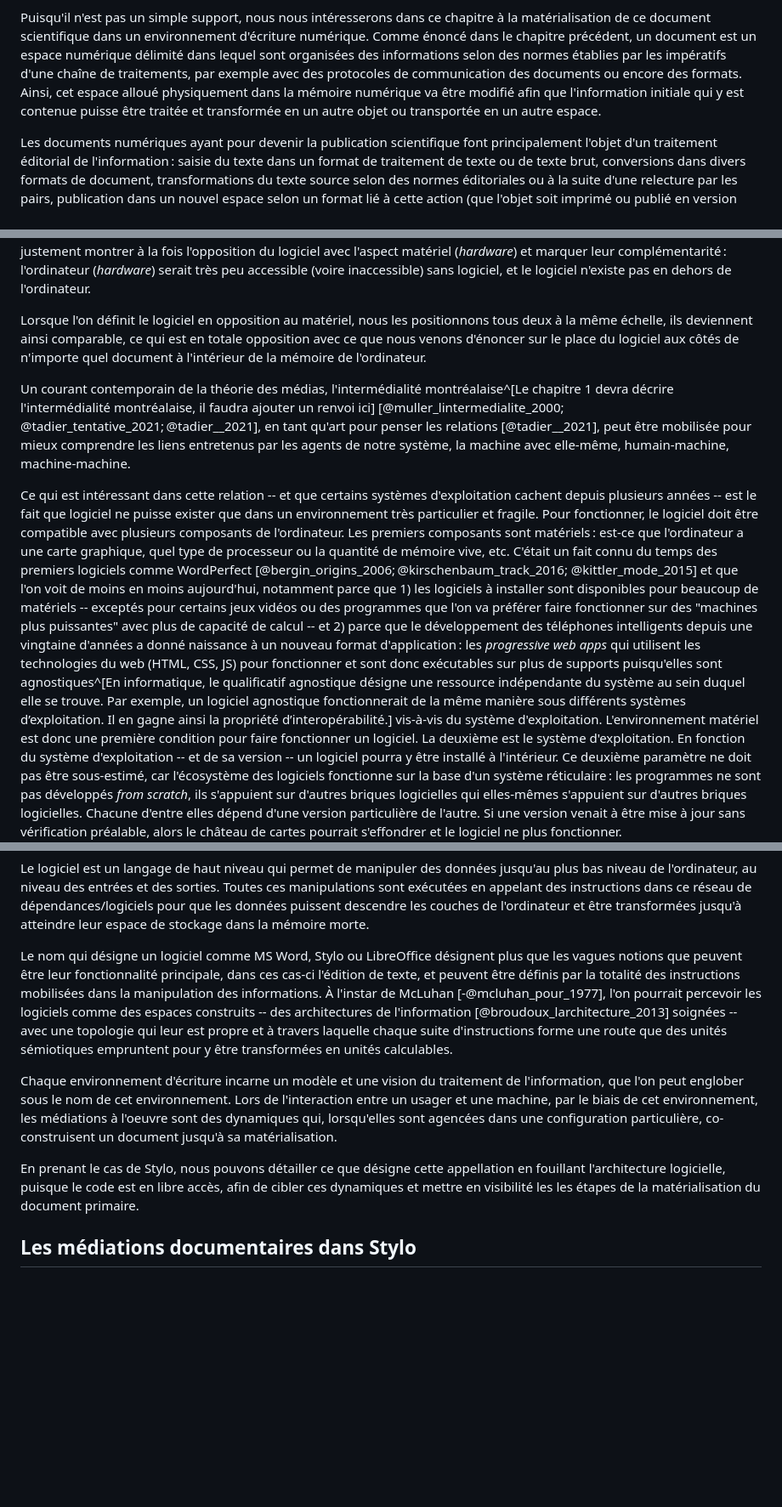
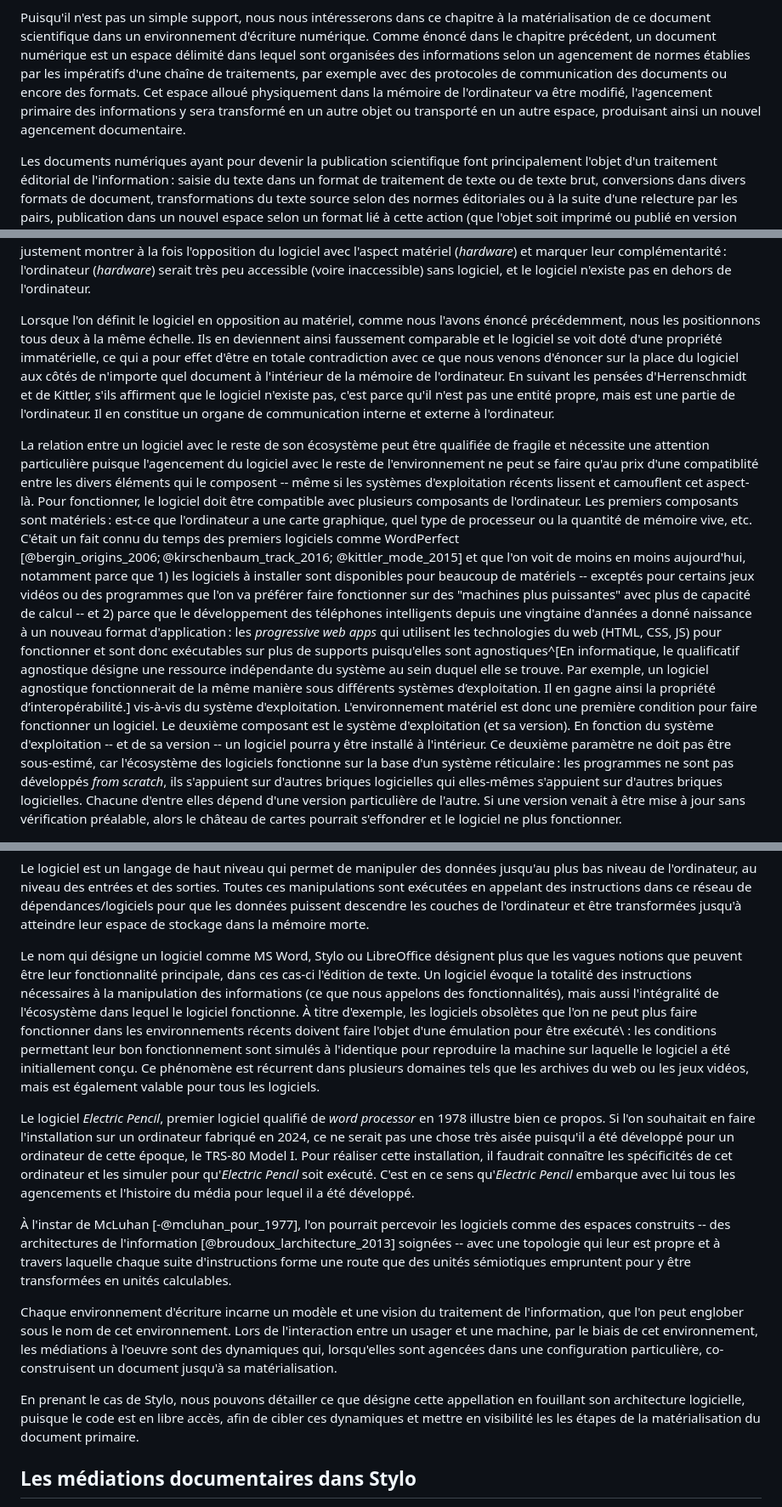
Before and after one commit to RochDLY/pandoc-site, a Markdown page: src/posts/2024-05-06-la-saisie-du-texte-dans-un-nouveau-document.md, 3 parts joined by grey strips. Shown at 85% size. Drawn GitHub-style; blank space fills up the shorter version.

Commit message:
billet sur la matérialisation du document dans Stylo
correction de la première partie du chapitre (ça commence à ressembler à qqch)

```diff
--- a/src/posts/2024-05-06-la-saisie-du-texte-dans-un-nouveau-document.md
+++ b/src/posts/2024-05-06-la-saisie-du-texte-dans-un-nouveau-document.md
@@ -20,13 +20,14 @@ sa matérialité, un élément constitutif du sens accordé au message qu'il por
 Puisqu'il n'est pas un simple support, nous nous intéresserons dans ce chapitre
 à la matérialisation de ce document scientifique dans un environnement d'écriture
 numérique.
-Comme énoncé dans le chapitre précédent, un document est un espace
-numérique délimité dans lequel sont organisées des informations selon des normes
+Comme énoncé dans le chapitre précédent, un document numérique est un espace
+délimité dans lequel sont organisées des informations selon un agencement de normes
 établies par les impératifs d'une chaîne de traitements, par exemple avec des
 protocoles de communication des documents ou encore des formats.
-Ainsi, cet espace alloué physiquement dans la mémoire numérique
-va être modifié afin que l'information initiale qui y est contenue puisse
-être traitée et transformée en un autre objet ou transportée en un autre espace.
+Cet espace alloué physiquement dans la mémoire de l'ordinateur
+va être modifié, l'agencement primaire des informations y sera
+transformé en un autre objet ou transporté en un autre espace, produisant ainsi
+un nouvel agencement documentaire.
 
 Les documents numériques ayant pour devenir la publication scientifique
 font principalement l'objet d'un traitement éditorial de l'information : saisie du
@@ -1050,23 +1051,23 @@ complémentarité : l'ordinateur (_hardware_) serait très peu accessible (voi
 inaccessible) sans logiciel, et le logiciel n'existe pas en dehors de
 l'ordinateur.
 
-Lorsque l'on définit le logiciel en opposition au matériel, nous les
-positionnons tous deux à la même échelle, ils deviennent ainsi comparable, ce
-qui est en totale opposition avec ce que nous venons d'énoncer sur le place du
-logiciel aux côtés de n'importe quel document à l'intérieur de la mémoire de
-l'ordinateur.
-
-Un courant contemporain de la théorie des médias, l'intermédialité
-montréalaise^[Le chapitre 1 devra décrire l'intermédialité
-montréalaise, il faudra ajouter un renvoi ici] [@muller_lintermedialite_2000; @tadier_tentative_2021; @tadier__2021],
-en tant qu'art pour penser les relations
-[@tadier__2021], peut être mobilisée pour mieux comprendre les liens
-entretenus par les agents de notre système, la machine avec elle-même,
-humain-machine, machine-machine.
-
-Ce qui est intéressant dans cette relation -- et que certains systèmes
-d'exploitation cachent depuis plusieurs années -- est le fait que logiciel ne
-puisse exister que dans un environnement très particulier et fragile.
+Lorsque l'on définit le logiciel en opposition au matériel, comme nous l'avons
+énoncé précédemment, nous les positionnons tous deux à la même échelle.
+Ils en deviennent ainsi faussement comparable et le logiciel se voit doté d'une
+propriété immatérielle, ce qui a pour effet d'être
+en totale contradiction avec ce que nous venons d'énoncer
+sur la place du logiciel aux côtés de n'importe quel document à l'intérieur de la
+mémoire de l'ordinateur.
+En suivant les pensées d'Herrenschmidt et de Kittler, s'ils affirment que le
+logiciel n'existe pas, c'est parce qu'il n'est pas une entité propre, mais est
+une partie de l'ordinateur. Il en constitue un organe de communication interne
+et externe à l'ordinateur.
+
+La relation entre un logiciel avec le reste de son écosystème peut être
+qualifiée de fragile et nécessite une attention particulière puisque
+l'agencement du logiciel avec le reste de l'environnement ne peut se
+faire qu'au prix d'une compatiblité entre les divers éléments qui le composent
+-- même si les systèmes d'exploitation récents lissent et camouflent cet aspect-là.
 Pour fonctionner, le logiciel doit être compatible avec plusieurs composants de
 l'ordinateur. Les premiers composants sont matériels : est-ce que l'ordinateur a
 une carte graphique, quel type de processeur ou la quantité de mémoire vive,
@@ -1087,7 +1088,7 @@ même manière sous différents systèmes d’exploitation. Il en gagne ainsi la
 propriété d’interopérabilité.] vis-à-vis du système d'exploitation.
 L'environnement matériel est donc une première condition pour faire fonctionner
 un logiciel.
-La deuxième est le système d'exploitation.
+Le deuxième composant est le système d'exploitation (et sa version).
 En fonction du système d'exploitation -- et de sa version -- un logiciel pourra
 y être installé à l'intérieur.
 Ce deuxième paramètre ne doit pas être sous-estimé, car l'écosystème des
@@ -1113,8 +1114,28 @@ mémoire morte.
 
 Le nom qui désigne un logiciel comme MS Word, Stylo ou LibreOffice désignent
 plus que les vagues notions que peuvent être leur fonctionnalité principale,
-dans ces cas-ci l'édition de texte, et peuvent être définis par la totalité des
-instructions mobilisées dans la manipulation des informations.
+dans ces cas-ci l'édition de texte.
+Un logiciel évoque la totalité des instructions nécessaires à la
+manipulation des informations (ce que nous appelons des fonctionnalités), mais
+aussi l'intégralité de l'écosystème dans lequel le logiciel fonctionne.
+À titre d'exemple, les logiciels obsolètes que l'on ne peut plus faire
+fonctionner dans les environnements récents doivent faire l'objet d'une
+émulation pour être exécuté\ : les conditions permettant leur bon fonctionnement
+sont simulés à l'identique pour reproduire la machine sur laquelle le logiciel a
+été initiallement conçu.
+Ce phénomène est récurrent dans plusieurs domaines tels que les archives du web
+ou les jeux vidéos, mais est également valable pour tous les logiciels.
+
+Le logiciel _Electric Pencil_, premier logiciel
+qualifié de _word processor_ en 1978 illustre bien ce propos.
+Si l'on souhaitait en faire l'installation sur un ordinateur fabriqué en 2024,
+ce ne serait pas une chose très aisée puisqu'il a été développé pour un
+ordinateur de cette époque, le TRS-80 Model I.
+Pour réaliser cette installation, il faudrait connaître les spécificités de cet
+ordinateur et les simuler pour qu'_Electric Pencil_ soit exécuté.
+C'est en ce sens qu'_Electric Pencil_ embarque avec lui tous les agencements et l'histoire du média pour
+lequel il a été développé.
+
 À l'instar de McLuhan [-@mcluhan_pour_1977], l'on pourrait percevoir les
 logiciels comme des espaces construits -- des architectures de l'information
 [@broudoux_larchitecture_2013] soignées -- avec une topologie qui leur est
@@ -1129,7 +1150,7 @@ lorsqu'elles sont agencées dans une configuration particulière,
 co-construisent un document jusqu'à sa matérialisation.
 
 En prenant le cas de Stylo, nous pouvons détailler ce que désigne cette
-appellation en fouillant l'architecture logicielle, puisque le code est
+appellation en fouillant son architecture logicielle, puisque le code est
 en libre accès, afin de cibler ces dynamiques et mettre en visibilité les
 les étapes de la matérialisation du document primaire.
 
```
Also changed, not shown: other parts of src/posts/2024-05-06-la-saisie-du-texte-dans-un-nouveau-document.md (+6 -6 lines).
